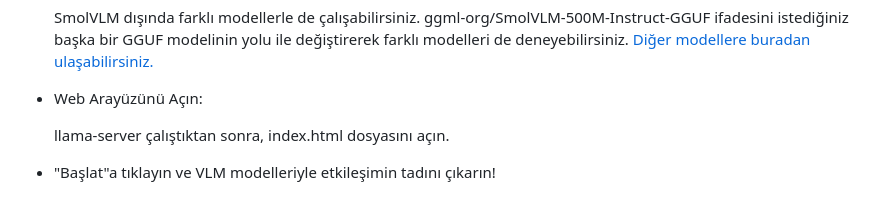
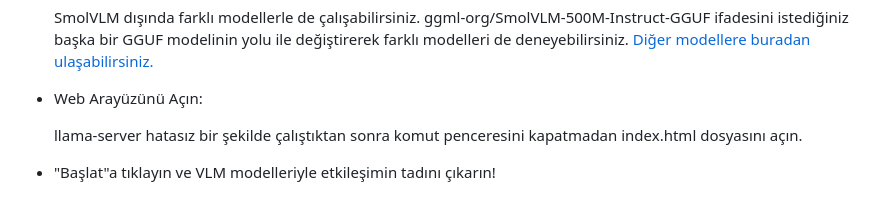
Before and after one commit to civilex-ai/vlm-web-demo, a Markdown page: README.md, the part around the change. GitHub-like rendering.

```diff
--- a/README.md
+++ b/README.md
@@ -46,6 +46,6 @@ Not: Modeli manuel olarak indirip kurmanıza gerek yoktur. llama.cpp, sunucuyu i
 
 - Web Arayüzünü Açın:
 
-    llama-server çalıştıktan sonra, index.html dosyasını açın.
+    llama-server hatasız bir şekilde çalıştıktan sonra komut penceresini kapatmadan index.html dosyasını açın.
 
 * "Başlat"a tıklayın ve VLM modelleriyle etkileşimin tadını çıkarın!
```
